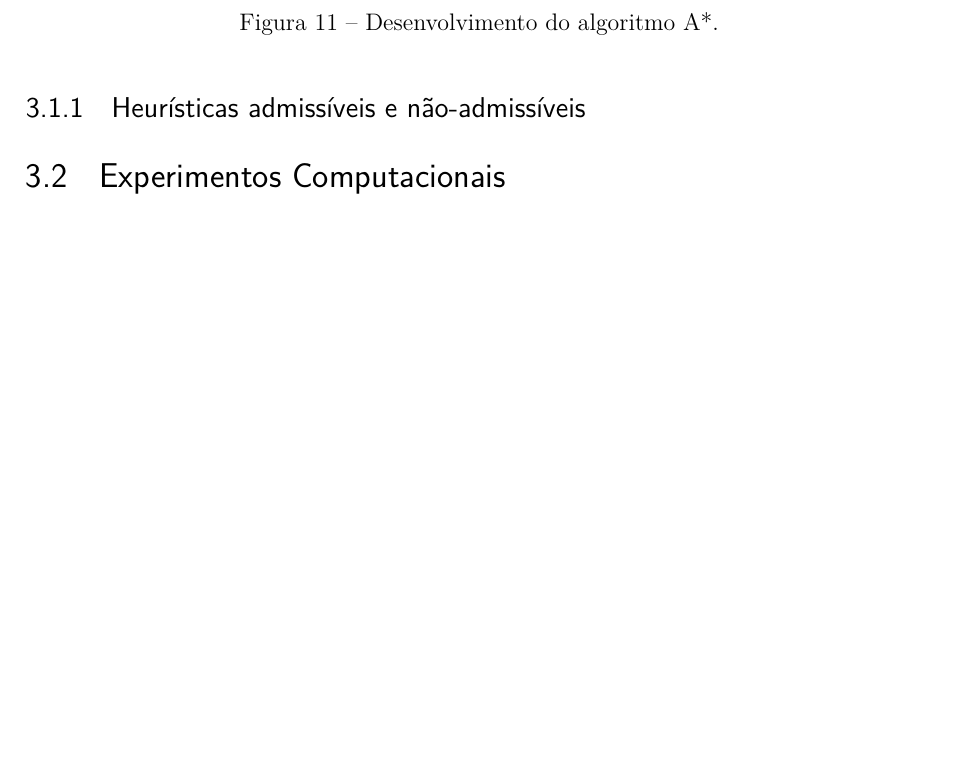
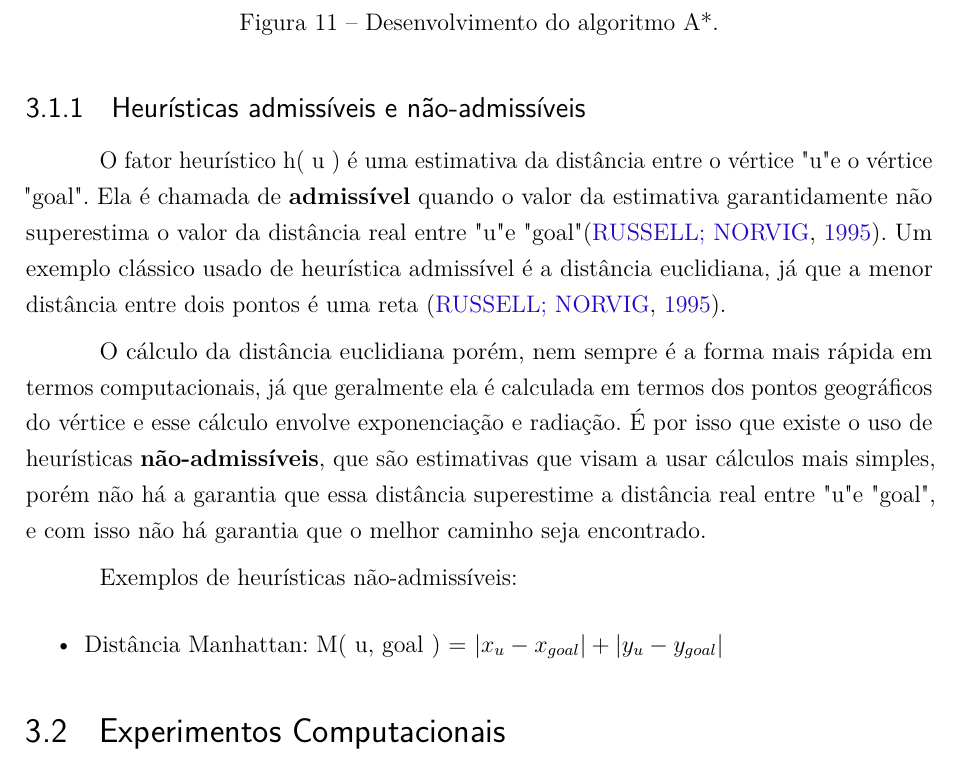
Before and after one commit to pedrohbh/PG-Dissertacao, a LaTeX thesis (Academia/PG.tex, which reads Academia/capitulos/ch3-aestrela.tex): part of page 32 of 36, cut so that both start at the same text, the shorter picture padded with empty space. Compiled offline with pdfLaTeX.

Commit message:
Backup XXXV

```diff
--- a/Academia/capitulos/ch3-aestrela.tex
+++ b/Academia/capitulos/ch3-aestrela.tex
@@ -83,6 +83,14 @@ Um viajante deseja partir da cidade de Arad com destino a Bucareste buscando per
 
 \subsection{Heurísticas admissíveis e não-admissíveis}
 \label{sec-aestrela-algoritmo-heuristica}
+O fator heurístico h( u ) é uma estimativa da distância entre o vértice "u" e o vértice "goal". Ela é chamada de \textbf{admissível} quando o valor da estimativa garantidamente não superestima o valor da distância real entre "u" e "goal" \cite{russell1995modern}. Um exemplo clássico usado de heurística admissível é a distância euclidiana, já que a menor distância entre dois pontos é uma reta \cite{russell1995modern}.
+
+O cálculo da distância euclidiana porém, nem sempre é a forma mais rápida em termos computacionais, já que geralmente ela é calculada em termos dos pontos geográficos do vértice e esse cálculo envolve exponenciação e radiação. É por isso que existe o uso de heurísticas \textbf{não-admissíveis}, que são estimativas que visam a usar cálculos mais simples, porém não há a garantia que essa distância superestime a distância real entre "u" e "goal", e com isso não há garantia que o melhor caminho seja encontrado.
+
+Exemplos de heurísticas não-admissíveis:
+\begin{itemize}
+\item Distância Manhattan: M( u, goal ) = $| x_{u} - x_{goal} | + | y_{u} - y_{goal}|$
+\end{itemize}
 
 \section{Experimentos Computacionais}
 \label{sec-aestrela-experimentos}
```
Also changed, not shown: Academia/PG.pdf.
